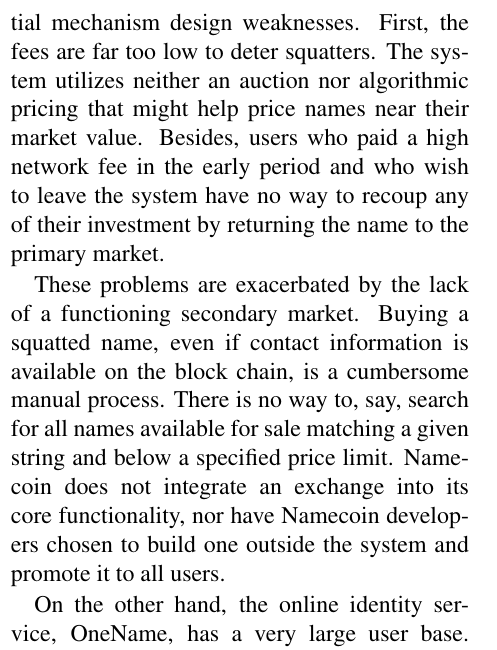
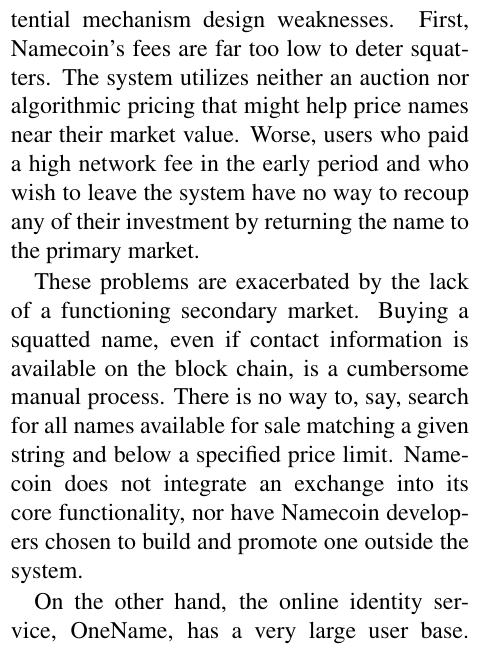
Before and after one commit to citp/namecoin-analysis, a LaTeX paper (paper/paper-namecoin.tex, which reads paper/conclusion.tex): part of one column of page 18 of 20, cut so that both start at the same text. Compiled offline with pdfLaTeX.

Commit message:
conc minor

```diff
--- a/paper/conclusion.tex
+++ b/paper/conclusion.tex
@@ -1,11 +1,11 @@
 \section{Discussion and Conclusion}
 \label{sec:conclusion}
 
-Our empirical analysis of Namecoin and exploration of the design space reveal several potential mechanism design weaknesses. First, the fees are far too low to deter squatters. The system utilizes neither an auction nor algorithmic pricing that might help price names near their market value. Besides, users who paid a high network fee in the early period and who wish to leave the system have no way to recoup any of their investment by returning the name to the primary market.
+Our empirical analysis of Namecoin and exploration of the design space reveal several potential mechanism design weaknesses. First, Namecoin's fees are far too low to deter squatters. The system utilizes neither an auction nor algorithmic pricing that might help price names near their market value. Worse, users who paid a high network fee in the early period and who wish to leave the system have no way to recoup any of their investment by returning the name to the primary market.
 
-These problems are exacerbated by the lack of a functioning secondary market. Buying a squatted name, even if contact information is available on the block chain, is a cumbersome manual process. There is no way to, say, search for all names available for sale matching a given string and below a specified price limit. Namecoin does not integrate an exchange into its core functionality, nor have Namecoin developers chosen to build one outside the system and promote it to all users.
+These problems are exacerbated by the lack of a functioning secondary market. Buying a squatted name, even if contact information is available on the block chain, is a cumbersome manual process. There is no way to, say, search for all names available for sale matching a given string and below a specified price limit. Namecoin does not integrate an exchange into its core functionality, nor have Namecoin developers chosen to build and promote one outside the system.
 
-On the other hand, the online identity service, OneName, has a very large user base. We found that after limiting the number of name/value pairs to only those with unique, well formed entries (using the strategies listed in section~\ref{sec:methods}) OneName has roughly 20,000 pairs, which dwarfs the 1000 or so .bit domains. Whether or not these users are putting their OneName identities to any real use is too early to tell, but at least interest in terms of registration numbers appears to be high.
+On the other hand, the online identity service, OneName, has a very large user base. We found that after limiting the number of name/value pairs to only those with unique, well formed entries (using the strategies listed in section~\ref{sec:methods}) OneName has roughly 20,000 pairs, which dwarfs the 1000 or so .bit domains. Whether or not these users are putting their OneName identities to any real use is too early to tell, but at least in terms of registration numbers interest appears to be high.
 
 Perhaps the biggest reason for this is that while scarce, OneName names are not nearly as valuable as domain names, and so it is far less important to get the mechanism design right, or have any mechanism at all. Unlike domain names that must be remembered by humans, users typically find OneName identities through links from other social media services or by searching for the individual's real name.
 
```
Also changed, not shown: paper/conclusion.tex (2 more changed lines).
